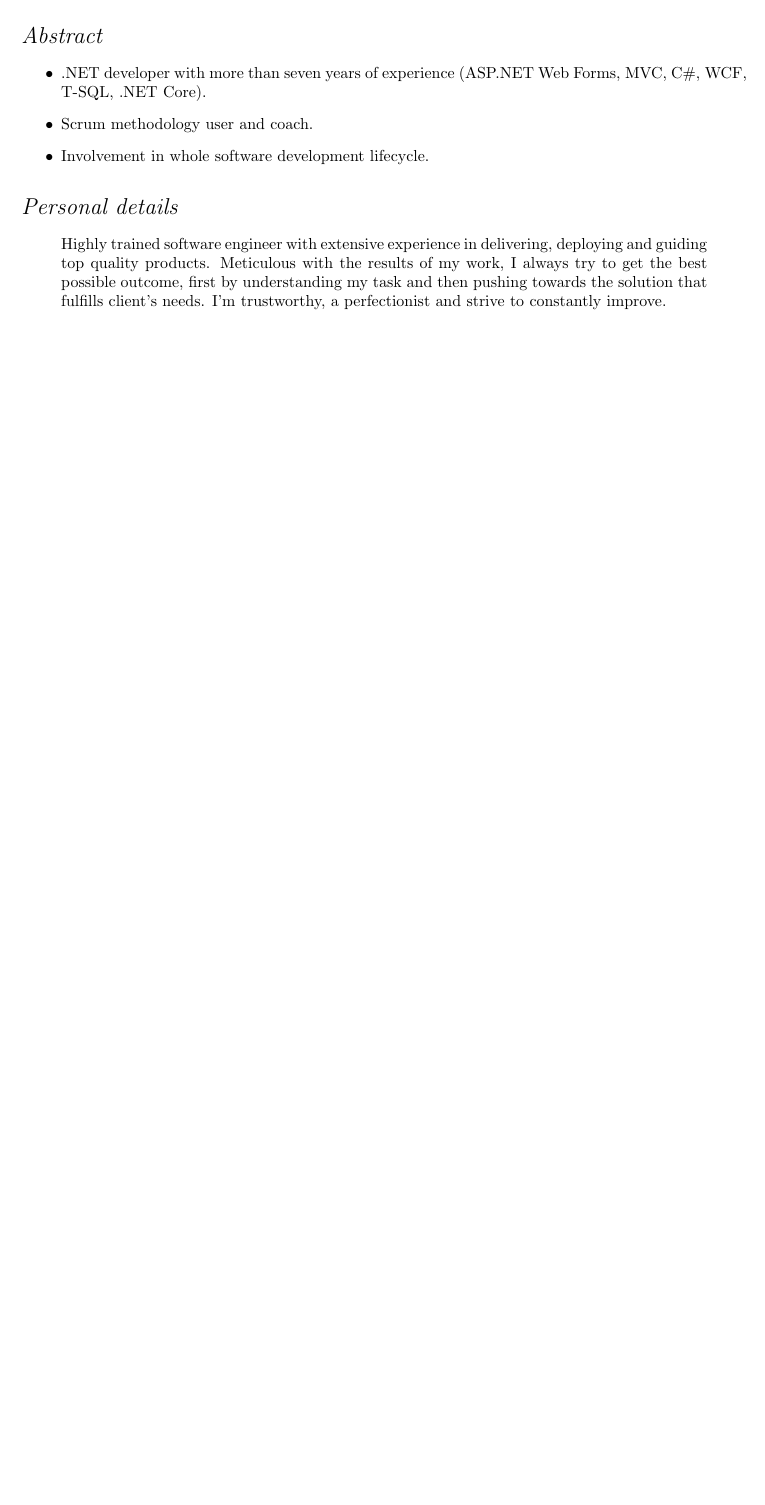
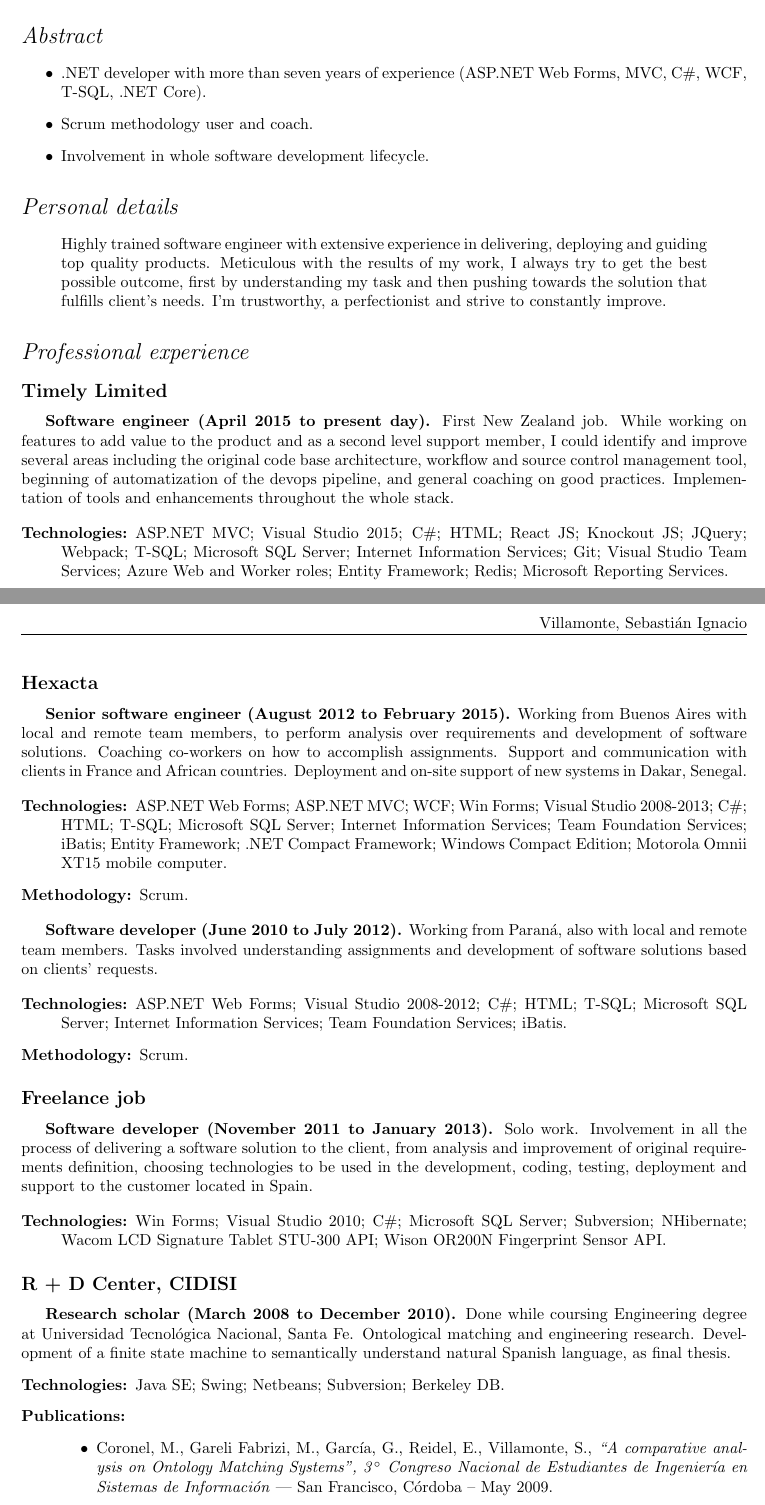
Before and after one commit to svillamonte/curriculum-vitae, a LaTeX CV (curriculum.tex, which reads sections/experience.tex, styles.tex): part of the page before the commit and two parts of pages 1 and 2 of 2 after it, the two joined at a grey line, cut so that both start at the same text, the shorter picture padded with empty space. Compiled offline with pdfLaTeX.

Commit message:
Added experience section plus a couple of styles needed to display it as intended.

```diff
--- a/curriculum.tex
+++ b/curriculum.tex
@@ -5,6 +5,7 @@
 \usepackage{fancyhdr}
 \usepackage{graphicx}
 \usepackage{sectsty}
+\usepackage{indentfirst}
 
 \input{vars}
 \input{styles}
@@ -32,4 +33,7 @@
 \section*{Personal details}
 \input{sections/personal}
 
+\section*{Professional experience}
+\input{sections/experience}
+
 \end{document}
--- /dev/null
+++ b/sections/experience.tex
@@ -0,0 +1,41 @@
+\subsection*{Timely Limited}
+
+\textbf{Software engineer (April 2015 to present day).} First New Zealand job. While working on features to add value to the product and as a second level support member, I could identify and improve several areas including the original code base architecture, workflow and source control management tool, beginning of automatization of the devops pipeline, and general coaching on good practices. Implementation of tools and enhancements throughout the whole stack.
+
+\begin{description}
+    \item[Technologies:] ASP.NET MVC; Visual Studio 2015; C\#; HTML; React JS; Knockout JS; JQuery; Webpack; T-SQL; Microsoft SQL Server; Internet Information Services; Git; Visual Studio Team Services; Azure Web and Worker roles; Entity Framework; Redis; Microsoft Reporting Services.
+\end{description}
+
+\subsection*{Hexacta}
+
+\textbf{Senior software engineer (August 2012 to February 2015).} Working from Buenos Aires with local and remote team members, to perform analysis over requirements and development of software solutions. Coaching co-workers on how to accomplish assignments. Support and communication with clients in France and African countries. Deployment and on-site support of new systems in Dakar, Senegal.
+
+\begin{description}
+    \item[Technologies:] ASP.NET Web Forms; ASP.NET MVC; WCF; Win Forms; Visual Studio 2008-2013; C\#; HTML; T-SQL; Microsoft SQL Server; Internet Information Services; Team Foundation Services; iBatis; Entity Framework; .NET Compact Framework; Windows Compact Edition; Motorola Omnii XT15 mobile computer.
+    \item[Methodology:] Scrum.
+\end{description}
+
+\textbf{Software developer (June 2010 to July 2012).} Working from Paraná, also with local and remote team members. Tasks involved understanding assignments and development of software solutions based on clients' requests.
+
+\begin{description}
+    \item[Technologies:] ASP.NET Web Forms; Visual Studio 2008-2012; C\#; HTML; T-SQL; Microsoft SQL Server; Internet Information Services; Team Foundation Services; iBatis.
+    \item[Methodology:] Scrum.
+\end{description}
+
+\subsection*{Freelance job}
+
+\textbf{Software developer (November 2011 to January 2013).} Solo work. Involvement in all the process of delivering a software solution to the client, from analysis and improvement of original requirements definition, choosing technologies to be used in the development, coding, testing, deployment and support to the customer located in Spain.
+
+\begin{description}
+    \item[Technologies:] Win Forms; Visual Studio 2010; C\#; Microsoft SQL Server; Subversion; NHibernate; Wacom LCD Signature Tablet STU-300 API; Wison OR200N Fingerprint Sensor API.
+\end{description}
+
+\subsection*{R + D Center, CIDISI}
+
+\textbf{Research scholar (March 2008 to December 2010).} Done while coursing Engineering degree at Universidad Tecnológica Nacional, Santa Fe. Ontological matching and engineering research. Development of a finite state machine to semantically understand natural Spanish language, as final thesis.
+\begin{description}
+    \item[Technologies:] Java SE; Swing; Netbeans; Subversion; Berkeley DB.
+    \item[Publications:] \hfill
+    \begin{itemize}
+		\item Coronel,~M., Gareli~Fabrizi,~M., García,~G., Reidel,~E., Villamonte,~S., \textit{``A comparative analysis on Ontology Matching Systems'', 3$\,^\circ$ Congreso Nacional de Estudiantes de Ingeniería en Sistemas de Información} --- San Francisco, Córdoba -- May 2009.
+		\item Coronel,~M., Gareli~Fabrizi,~M., García,~G., Reidel,~E., Villamonte,~S., \textit{``Ontological Engineering: Research on Matching Systems''. In Proceedings of Simposio Argentino de Tecnología, EST 2009, 38$\,^\circ$ Jornadas Argentinas de Informática (JAIIO 2009)}, CD-ROM proceedings, ISSN~1850-2776 --- Mar~del~Plata, Argentina -- August 2009.
--- a/styles.tex
+++ b/styles.tex
@@ -10,3 +10,4 @@
 }
 
 \sectionfont{\rmfamily\mdseries\itshape\Large}
+\subsectionfont{\rmfamily\mdseries\bfseries\large}
```
Also changed, not shown: sections/experience.tex (6 more changed lines).
